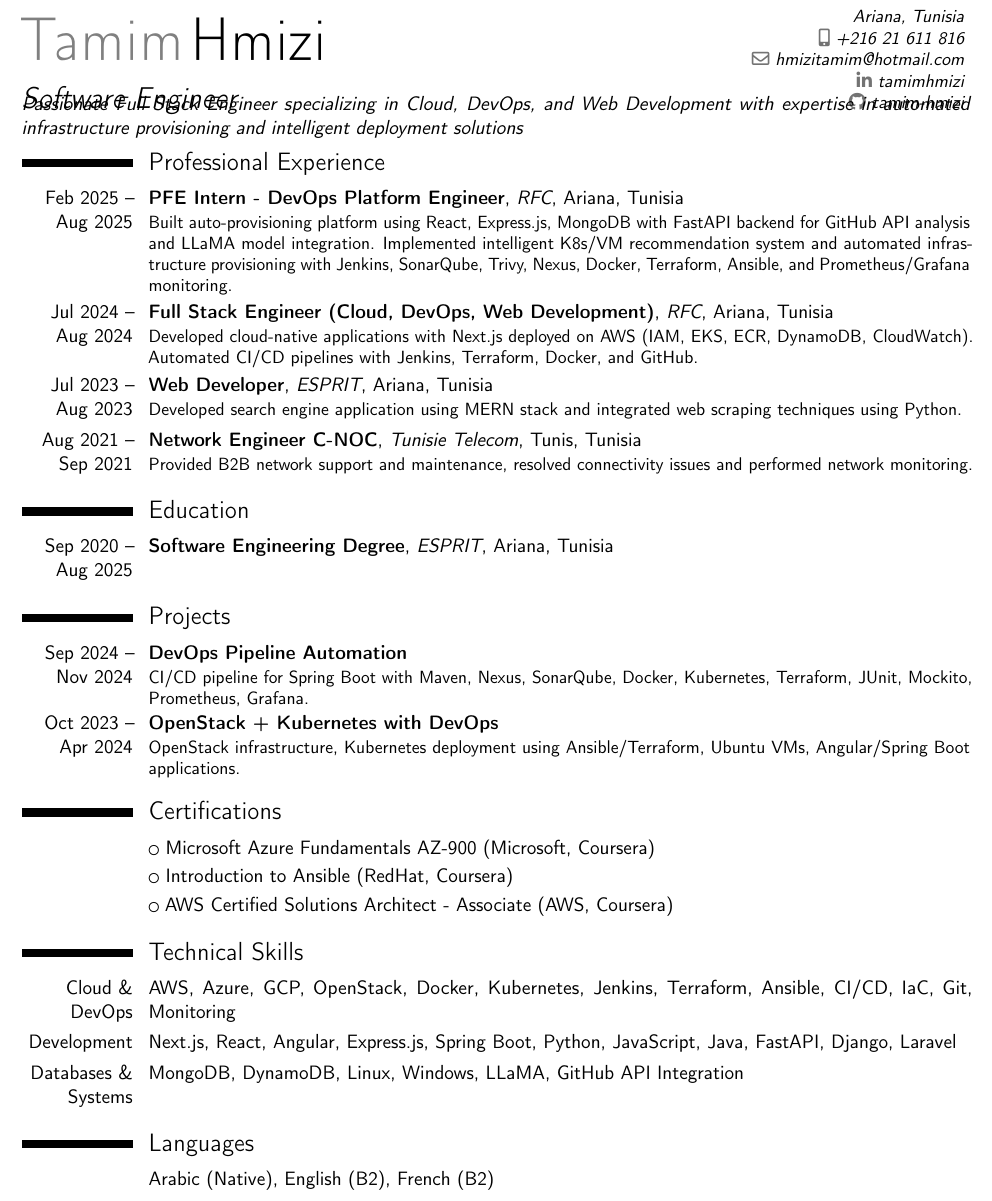
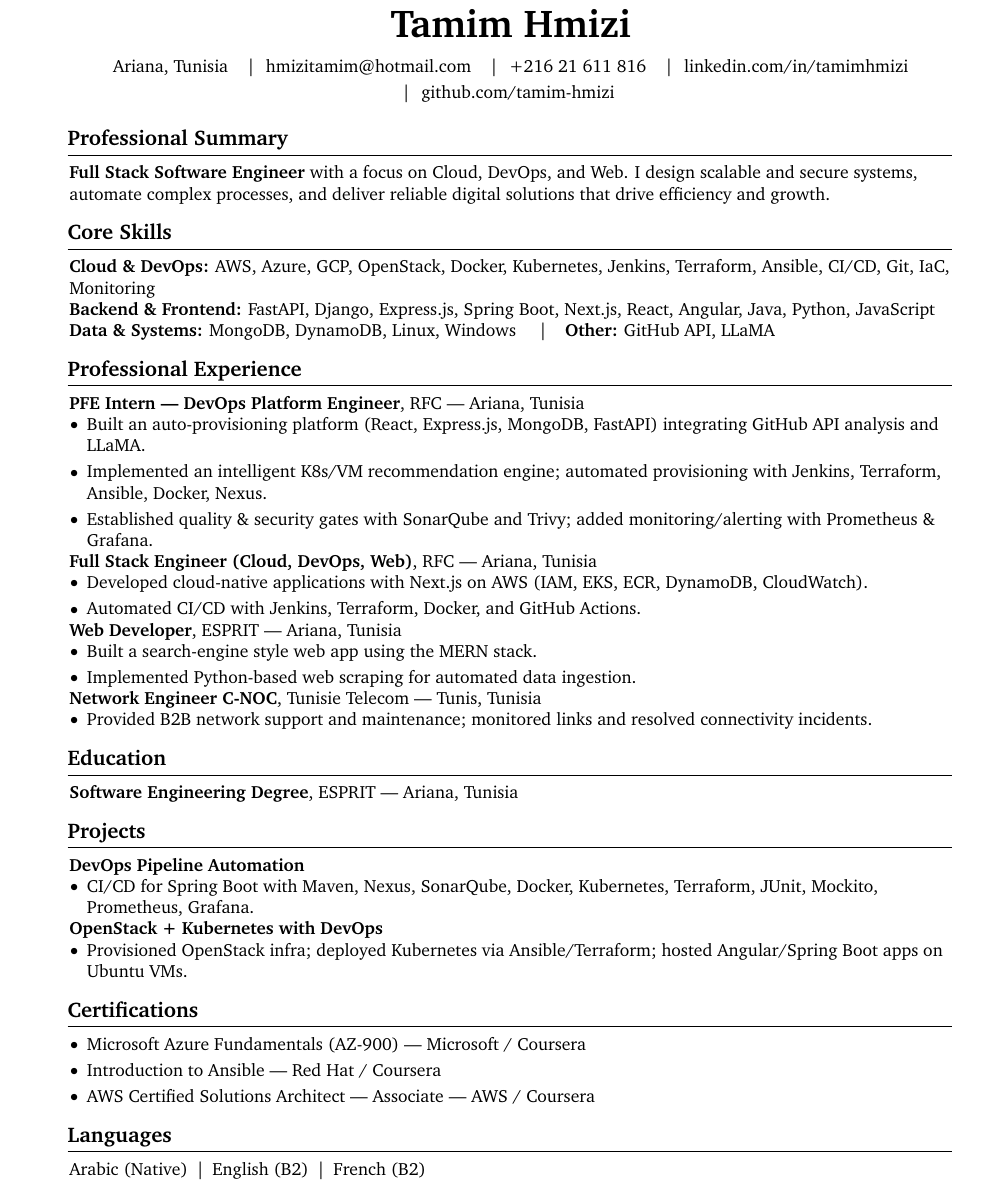
Before and after one commit to tamim-hmizi/Resume, a LaTeX CV (tamim_hmizi_resume.tex): part of the page, cut so that both start at the same text. Compiled offline with pdfLaTeX.

Commit message:
updated resume post graduation

```diff
--- a/tamim_hmizi_resume.tex
+++ b/tamim_hmizi_resume.tex
@@ -14,7 +47,0 @@
-\name{Tamim}{Hmizi}
-\title{Software Engineer}
-\address{Ariana, Tunisia}{}{}
-\phone[mobile]{+216 21 611 816}
-\email{hmizitamim@hotmail.com}
-\social[linkedin]{tamimhmizi}
-\social[github]{tamim-hmizi}
@@ -25,46 +126,115 @@
 \begin{document}
 
-\makecvtitle
-\vspace{-14mm}
-% Professional Summary
-\textit{Passionate Full Stack Engineer specializing in Cloud, DevOps, and Web Development with expertise in automated infrastructure provisioning and intelligent deployment solutions}
+\begin{header}
+    \fontsize{22 pt}{22 pt}\selectfont \textbf{Tamim Hmizi}
+
+    \vspace{5 pt}
+
+    \normalsize
+    Ariana, Tunisia\,
+    \kern 6pt|\kern 6pt
+    \hrefWithoutArrow{mailto:hmizitamim@hotmail.com}{hmizitamim@hotmail.com}\,
+    \kern 6pt|\kern 6pt
+    \hrefWithoutArrow{tel:+21621611816}{+216 21 611 816}\,
+    \kern 6pt|\kern 6pt
+    \hrefWithoutArrow{https://linkedin.com/in/tamimhmizi}{linkedin.com/in/tamimhmizi}\,
+    \kern 6pt|\kern 6pt
+    \hrefWithoutArrow{https://github.com/tamim-hmizi}{github.com/tamim-hmizi}
+\end{header}
+
+\vspace{4 pt}
+
+\section{Professional Summary}
+\begin{onecolentry}
+\textbf{Full Stack Software Engineer} with a focus on Cloud, DevOps, and Web. I design scalable and secure systems, automate complex processes, and deliver reliable digital solutions that drive efficiency and growth.
+\end{onecolentry}
 
 
-\vspace{-2mm}
+\section{Core Skills}
+\begin{onecolentry}
+\textbf{Cloud \& DevOps:} AWS, Azure, GCP, OpenStack, Docker, Kubernetes, Jenkins, Terraform, Ansible, CI/CD, Git, IaC, Monitoring \\
+\textbf{Backend \& Frontend:} FastAPI, Django, Express.js, Spring Boot, Next.js, React, Angular, Java, Python, JavaScript \\
+\textbf{Data \& Systems:} MongoDB, DynamoDB, Linux, Windows \quad|\quad \textbf{Other:} GitHub API, LLaMA
+\end{onecolentry}
+
 \section{Professional Experience}
 
-\cventry{Feb 2025 -- Aug 2025}{PFE Intern - DevOps Platform Engineer}{RFC}{Ariana, Tunisia}{}{
-Built auto-provisioning platform using React, Express.js, MongoDB with FastAPI backend for GitHub API analysis and LLaMA model integration. Implemented intelligent K8s/VM recommendation system and automated infrastructure provisioning with Jenkins, SonarQube, Trivy, Nexus, Docker, Terraform, Ansible, and Prometheus/Grafana monitoring.}
+\begin{twocolentry}{Feb 2025 -- Aug 2025}
+\textbf{PFE Intern — DevOps Platform Engineer}, RFC — Ariana, Tunisia
+\end{twocolentry}
+\begin{onecolentry}
+\begin{highlights}
+    \item Built an auto-provisioning platform (React, Express.js, MongoDB, FastAPI) integrating GitHub API analysis and LLaMA.
+    \item Implemented an intelligent K8s/VM recommendation engine; automated provisioning with Jenkins, Terraform, Ansible, Docker, Nexus.
+    \item Established quality \& security gates with SonarQube and Trivy; added monitoring/alerting with Prometheus \& Grafana.
+\end{highlights}
+\end{onecolentry}
 
-\cventry{Jul 2024 -- Aug 2024}{Full Stack Engineer (Cloud, DevOps, Web Development)}{RFC}{Ariana, Tunisia}{}{
-Developed cloud-native applications with Next.js deployed on AWS (IAM, EKS, ECR, DynamoDB, CloudWatch). Automated CI/CD pipelines with Jenkins, Terraform, Docker, and GitHub.}
+\begin{twocolentry}{Jul 2024 -- Aug 2024}
+\textbf{Full Stack Engineer (Cloud, DevOps, Web)}, RFC — Ariana, Tunisia
+\end{twocolentry}
+\begin{onecolentry}
+\begin{highlights}
+    \item Developed cloud-native applications with Next.js on AWS (IAM, EKS, ECR, DynamoDB, CloudWatch).
+    \item Automated CI/CD with Jenkins, Terraform, Docker, and GitHub Actions.
+\end{highlights}
+\end{onecolentry}
 
-\cventry{Jul 2023 -- Aug 2023}{Web Developer}{ESPRIT}{Ariana, Tunisia}{}{
-Developed search engine application using MERN stack and integrated web scraping techniques using Python.}
+\begin{twocolentry}{Jul 2023 -- Aug 2023}
+\textbf{Web Developer}, ESPRIT — Ariana, Tunisia
+\end{twocolentry}
+\begin{onecolentry}
+\begin{highlights}
+    \item Built a search-engine style web app using the MERN stack.
+    \item Implemented Python-based web scraping for automated data ingestion.
+\end{highlights}
+\end{onecolentry}
 
-\cventry{Aug 2021 -- Sep 2021}{Network Engineer C-NOC}{Tunisie Telecom}{Tunis, Tunisia}{}{
-Provided B2B network support and maintenance, resolved connectivity issues and performed network monitoring.}
+\begin{twocolentry}{Aug 2021 -- Sep 2021}
+\textbf{Network Engineer C-NOC}, Tunisie Telecom — Tunis, Tunisia
+\end{twocolentry}
+\begin{onecolentry}
+\begin{highlights}
+    \item Provided B2B network support and maintenance; monitored links and resolved connectivity incidents.
+\end{highlights}
+\end{onecolentry}
 
 \section{Education}
-\cventry{Sep 2020 -- Aug 2025}{Software Engineering Degree}{ESPRIT}{Ariana, Tunisia}{}{}
+\begin{twocolentry}{Sep 2020 -- Aug 2025}
+\textbf{Software Engineering Degree}, ESPRIT — Ariana, Tunisia
+\end{twocolentry}
 
 \section{Projects}
-\cventry{Sep 2024 -- Nov 2024}{DevOps Pipeline Automation}{}{}{}{CI/CD pipeline for Spring Boot with Maven, Nexus, SonarQube, Docker, Kubernetes, Terraform, JUnit, Mockito, Prometheus, Grafana.}
-\cventry{Oct 2023 -- Apr 2024}{OpenStack + Kubernetes with DevOps}{}{}{}{OpenStack infrastructure, Kubernetes deployment using Ansible/Terraform, Ubuntu VMs, Angular/Spring Boot applications.}
+\begin{twocolentry}{Sep 2024 -- Nov 2024}
+\textbf{DevOps Pipeline Automation}
+\end{twocolentry}
+\begin{onecolentry}
+\begin{highlights}
+    \item CI/CD for Spring Boot with Maven, Nexus, SonarQube, Docker, Kubernetes, Terraform, JUnit, Mockito, Prometheus, Grafana.
+\end{highlights}
+\end{onecolentry}
+
+\begin{twocolentry}{Oct 2023 -- Apr 2024}
+\textbf{OpenStack + Kubernetes with DevOps}
+\end{twocolentry}
+\begin{onecolentry}
+\begin{highlights}
+    \item Provisioned OpenStack infra; deployed Kubernetes via Ansible/Terraform; hosted Angular/Spring Boot apps on Ubuntu VMs.
+\end{highlights}
+\end{onecolentry}
 
 \section{Certifications}
-\cvlistitem{Microsoft Azure Fundamentals AZ-900 (Microsoft, Coursera)}
-\cvlistitem{Introduction to Ansible (RedHat, Coursera)}
-\cvlistitem{AWS Certified Solutions Architect - Associate (AWS, Coursera)}
-
-
-
-\section{Technical Skills}
-\cvitem{Cloud \& DevOps}{AWS, Azure, GCP, OpenStack, Docker, Kubernetes, Jenkins, Terraform, Ansible, CI/CD, IaC, Git, Monitoring}
-\cvitem{Development}{Next.js, React, Angular, Express.js, Spring Boot, Python, JavaScript, Java, FastAPI, Django, Laravel}
-\cvitem{Databases \& Systems}{MongoDB, DynamoDB, Linux, Windows, LLaMA, GitHub API Integration}
+\begin{onecolentry}
+\begin{highlights}
+    \item Microsoft Azure Fundamentals (AZ-900) — Microsoft / Coursera
+    \item Introduction to Ansible — Red Hat / Coursera
+    \item AWS Certified Solutions Architect — Associate — AWS / Coursera
+\end{highlights}
+\end{onecolentry}
 
 \section{Languages}
-\cvitem{}{Arabic (Native), English (B2), French (B2)}
+\begin{onecolentry}
+Arabic (Native) \,|\, English (B2) \,|\, French (B2)
+\end{onecolentry}
 
 \end{document}
```
Also changed, not shown: tamim_hmizi_resume.tex (130 more changed lines).
